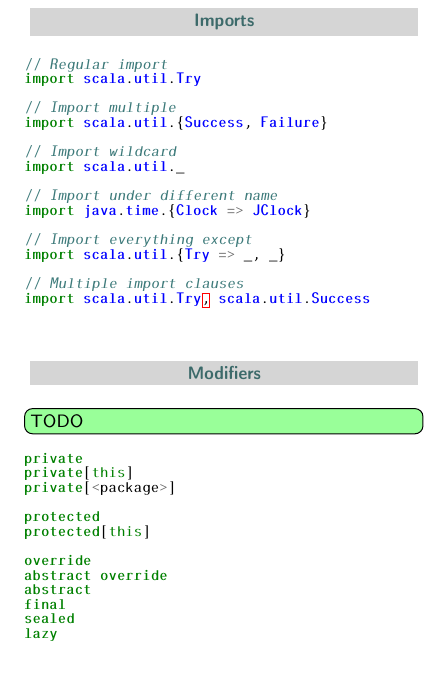
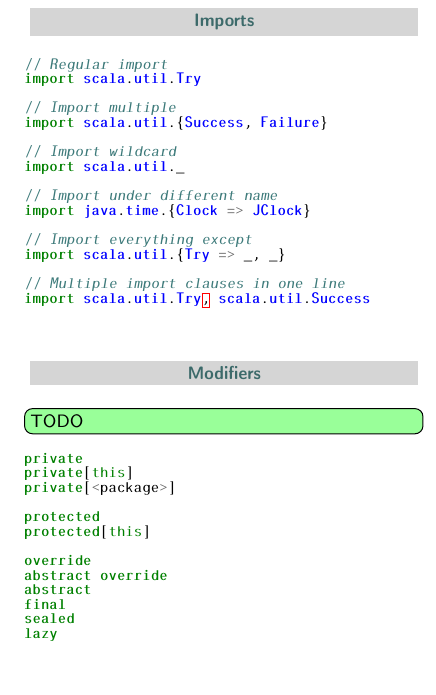
Before and after one commit to markus1189/scala-cheat-sheet, a LaTeX document (scala-cheat-sheet.tex): part of page 1 of 2, cut so that both start at the same text. Compiled offline with pdfLaTeX.

Commit message:
Some fine tuning

```diff
--- a/scala-cheat-sheet.tex
+++ b/scala-cheat-sheet.tex
@@ -397,7 +397,7 @@ import java.time.{Clock => JClock}
 // Import everything except
 import scala.util.{Try => _, _}
 
-// Multiple import clauses
+// Multiple import clauses in one line
 import scala.util.Try, scala.util.Success
 \end{minted}
 
```
Also changed, not shown: scala-cheat-sheet.tex (2 more changed lines).
